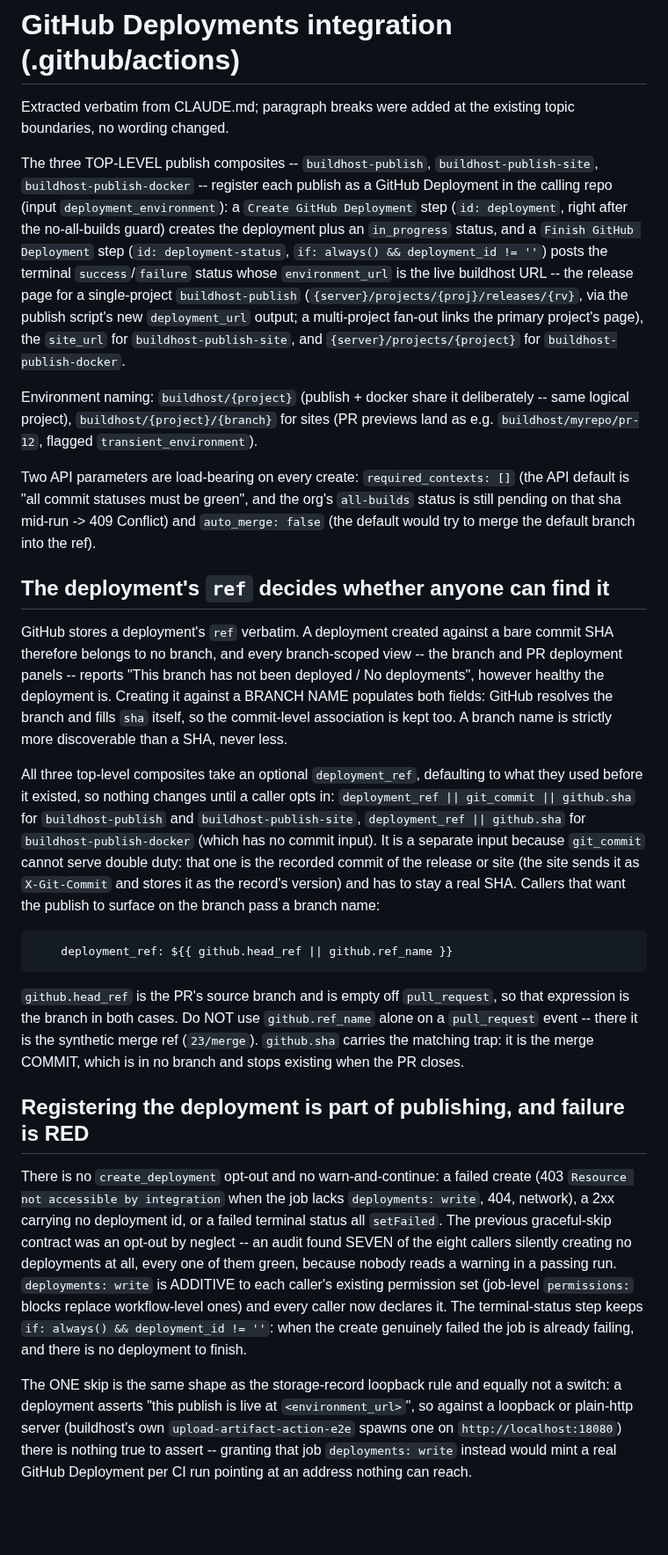
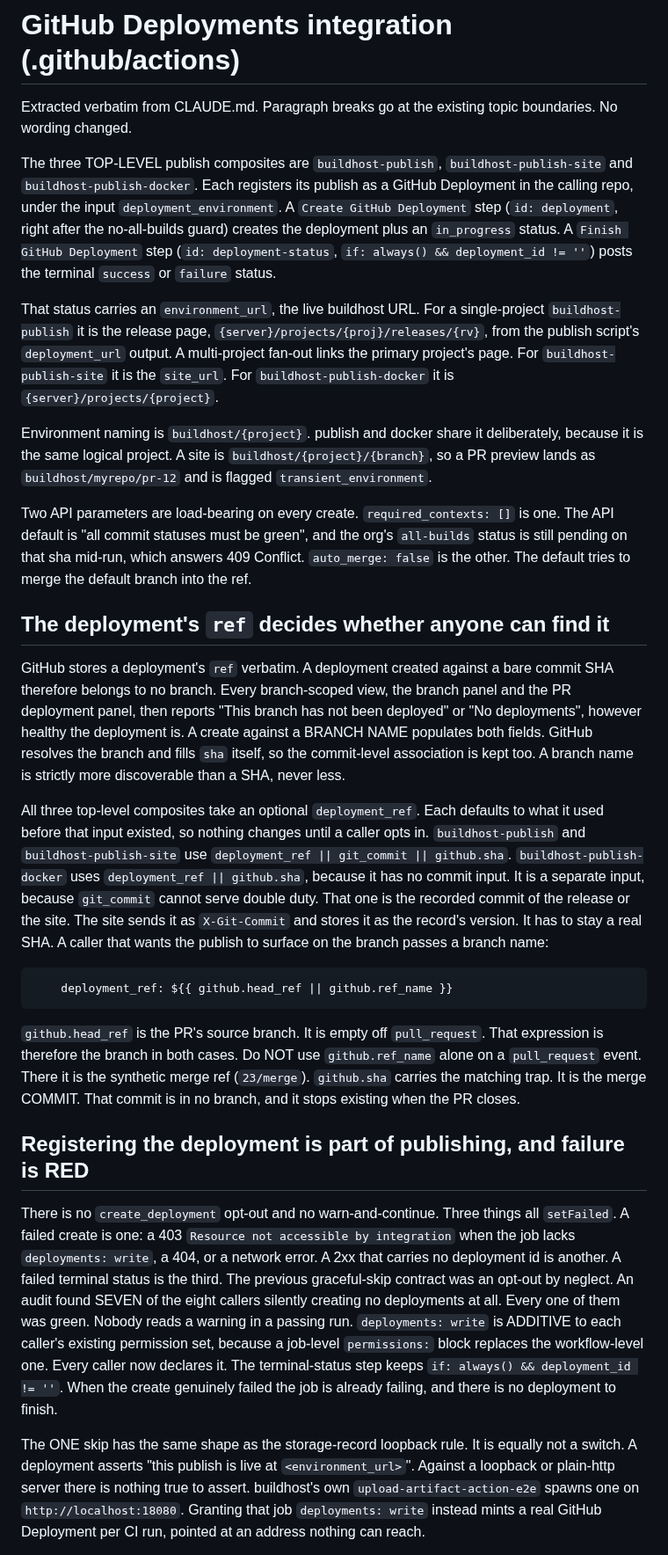
Before and after one commit to wow-look-at-my/buildhost, a Markdown page: docs/github-deployments.md, the part around one of its changes. Shown at 88% size. GitHub-like rendering; blank space fills up the shorter version.

````diff
--- a/docs/github-deployments.md
+++ b/docs/github-deployments.md
@@ -1,28 +1,30 @@
 # GitHub Deployments integration (.github/actions)
 
-Extracted verbatim from CLAUDE.md; paragraph breaks were added at the existing topic boundaries, no wording changed.
+Extracted verbatim from CLAUDE.md. Paragraph breaks go at the existing topic boundaries. No wording changed.
 
-The three TOP-LEVEL publish composites -- `buildhost-publish`, `buildhost-publish-site`, `buildhost-publish-docker` -- register each publish as a GitHub Deployment in the calling repo (input `deployment_environment`): a `Create GitHub Deployment` step (`id: deployment`, right after the no-all-builds guard) creates the deployment plus an `in_progress` status, and a `Finish GitHub Deployment` step (`id: deployment-status`, `if: always() && deployment_id != ''`) posts the terminal `success`/`failure` status whose `environment_url` is the live buildhost URL -- the release page for a single-project `buildhost-publish` (`{server}/projects/{proj}/releases/{rv}`, via the publish script's new `deployment_url` output; a multi-project fan-out links the primary project's page), the `site_url` for `buildhost-publish-site`, and `{server}/projects/{project}` for `buildhost-publish-docker`.
+The three TOP-LEVEL publish composites are `buildhost-publish`, `buildhost-publish-site` and `buildhost-publish-docker`. Each registers its publish as a GitHub Deployment in the calling repo, under the input `deployment_environment`. A `Create GitHub Deployment` step (`id: deployment`, right after the no-all-builds guard) creates the deployment plus an `in_progress` status. A `Finish GitHub Deployment` step (`id: deployment-status`, `if: always() && deployment_id != ''`) posts the terminal `success` or `failure` status.
 
-Environment naming: `buildhost/{project}` (publish + docker share it deliberately -- same logical project), `buildhost/{project}/{branch}` for sites (PR previews land as e.g. `buildhost/myrepo/pr-12`, flagged `transient_environment`).
+That status carries an `environment_url`, the live buildhost URL. For a single-project `buildhost-publish` it is the release page, `{server}/projects/{proj}/releases/{rv}`, from the publish script's `deployment_url` output. A multi-project fan-out links the primary project's page. For `buildhost-publish-site` it is the `site_url`. For `buildhost-publish-docker` it is `{server}/projects/{project}`.
 
-Two API parameters are load-bearing on every create: `required_contexts: []` (the API default is "all commit statuses must be green", and the org's `all-builds` status is still pending on that sha mid-run -> 409 Conflict) and `auto_merge: false` (the default would try to merge the default branch into the ref).
+Environment naming is `buildhost/{project}`. publish and docker share it deliberately, because it is the same logical project. A site is `buildhost/{project}/{branch}`, so a PR preview lands as `buildhost/myrepo/pr-12` and is flagged `transient_environment`.
+
+Two API parameters are load-bearing on every create. `required_contexts: []` is one. The API default is "all commit statuses must be green", and the org's `all-builds` status is still pending on that sha mid-run, which answers 409 Conflict. `auto_merge: false` is the other. The default tries to merge the default branch into the ref.
 
 ## The deployment's `ref` decides whether anyone can find it
 
-GitHub stores a deployment's `ref` verbatim. A deployment created against a bare commit SHA therefore belongs to no branch, and every branch-scoped view -- the branch and PR deployment panels -- reports "This branch has not been deployed / No deployments", however healthy the deployment is. Creating it against a BRANCH NAME populates both fields: GitHub resolves the branch and fills `sha` itself, so the commit-level association is kept too. A branch name is strictly more discoverable than a SHA, never less.
+GitHub stores a deployment's `ref` verbatim. A deployment created against a bare commit SHA therefore belongs to no branch. Every branch-scoped view, the branch panel and the PR deployment panel, then reports "This branch has not been deployed" or "No deployments", however healthy the deployment is. A create against a BRANCH NAME populates both fields. GitHub resolves the branch and fills `sha` itself, so the commit-level association is kept too. A branch name is strictly more discoverable than a SHA, never less.
 
-All three top-level composites take an optional `deployment_ref`, defaulting to what they used before it existed, so nothing changes until a caller opts in: `deployment_ref || git_commit || github.sha` for `buildhost-publish` and `buildhost-publish-site`, `deployment_ref || github.sha` for `buildhost-publish-docker` (which has no commit input). It is a separate input because `git_commit` cannot serve double duty: that one is the recorded commit of the release or site (the site sends it as `X-Git-Commit` and stores it as the record's version) and has to stay a real SHA. Callers that want the publish to surface on the branch pass a branch name:
+All three top-level composites take an optional `deployment_ref`. Each defaults to what it used before that input existed, so nothing changes until a caller opts in. `buildhost-publish` and `buildhost-publish-site` use `deployment_ref || git_commit || github.sha`. `buildhost-publish-docker` uses `deployment_ref || github.sha`, because it has no commit input. It is a separate input, because `git_commit` cannot serve double duty. That one is the recorded commit of the release or the site. The site sends it as `X-Git-Commit` and stores it as the record's version. It has to stay a real SHA. A caller that wants the publish to surface on the branch passes a branch name:
 
 ```yaml
     deployment_ref: ${{ github.head_ref || github.ref_name }}
 ```
 
-`github.head_ref` is the PR's source branch and is empty off `pull_request`, so that expression is the branch in both cases. Do NOT use `github.ref_name` alone on a `pull_request` event -- there it is the synthetic merge ref (`23/merge`). `github.sha` carries the matching trap: it is the merge COMMIT, which is in no branch and stops existing when the PR closes.
+`github.head_ref` is the PR's source branch. It is empty off `pull_request`. That expression is therefore the branch in both cases. Do NOT use `github.ref_name` alone on a `pull_request` event. There it is the synthetic merge ref (`23/merge`). `github.sha` carries the matching trap. It is the merge COMMIT. That commit is in no branch, and it stops existing when the PR closes.
 
 ## Registering the deployment is part of publishing, and failure is RED
 
-There is no `create_deployment` opt-out and no warn-and-continue: a failed create (403 `Resource not accessible by integration` when the job lacks `deployments: write`, 404, network), a 2xx carrying no deployment id, or a failed terminal status all `setFailed`. The previous graceful-skip contract was an opt-out by neglect -- an audit found SEVEN of the eight callers silently creating no deployments at all, every one of them green, because nobody reads a warning in a passing run. `deployments: write` is ADDITIVE to each caller's existing permission set (job-level `permissions:` blocks replace workflow-level ones) and every caller now declares it. The terminal-status step keeps `if: always() && deployment_id != ''`: when the create genuinely failed the job is already failing, and there is no deployment to finish.
+There is no `create_deployment` opt-out and no warn-and-continue. Three things all `setFailed`. A failed create is one: a 403 `Resource not accessible by integration` when the job lacks `deployments: write`, a 404, or a network error. A 2xx that carries no deployment id is another. A failed terminal status is the third. The previous graceful-skip contract was an opt-out by neglect. An audit found SEVEN of the eight callers silently creating no deployments at all. Every one of them was green. Nobody reads a warning in a passing run. `deployments: write` is ADDITIVE to each caller's existing permission set, because a job-level `permissions:` block replaces the workflow-level one. Every caller now declares it. The terminal-status step keeps `if: always() && deployment_id != ''`. When the create genuinely failed the job is already failing, and there is no deployment to finish.
 
-The ONE skip is the same shape as the storage-record loopback rule and equally not a switch: a deployment asserts "this publish is live at `<environment_url>`", so against a loopback or plain-http server (buildhost's own `upload-artifact-action-e2e` spawns one on `http://localhost:18080`) there is nothing true to assert -- granting that job `deployments: write` instead would mint a real GitHub Deployment per CI run pointing at an address nothing can reach.
+The ONE skip has the same shape as the storage-record loopback rule. It is equally not a switch. A deployment asserts "this publish is live at `<environment_url>`". Against a loopback or plain-http server there is nothing true to assert. buildhost's own `upload-artifact-action-e2e` spawns one on `http://localhost:18080`. Granting that job `deployments: write` instead mints a real GitHub Deployment per CI run, pointed at an address nothing can reach.
 
````
Also changed, not shown: other parts of docs/github-deployments.md (+2 -2 lines), docs/apex-latest.md (+2 -2 lines), docs/retention.md (+12 -10 lines).
